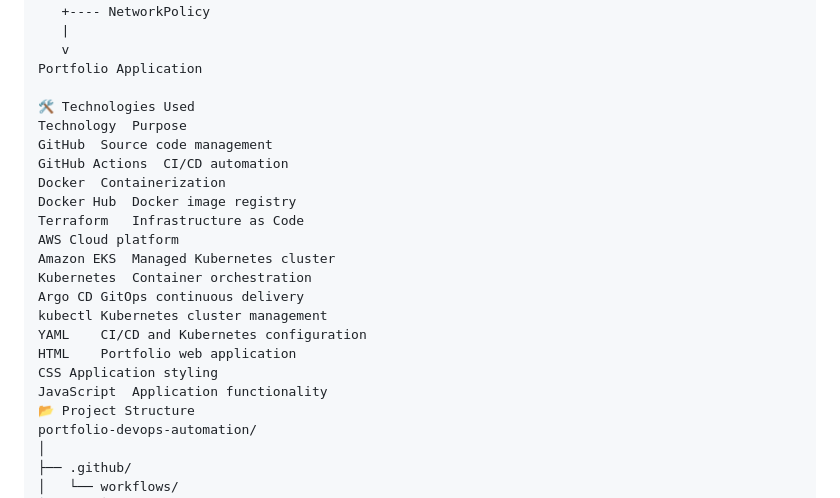
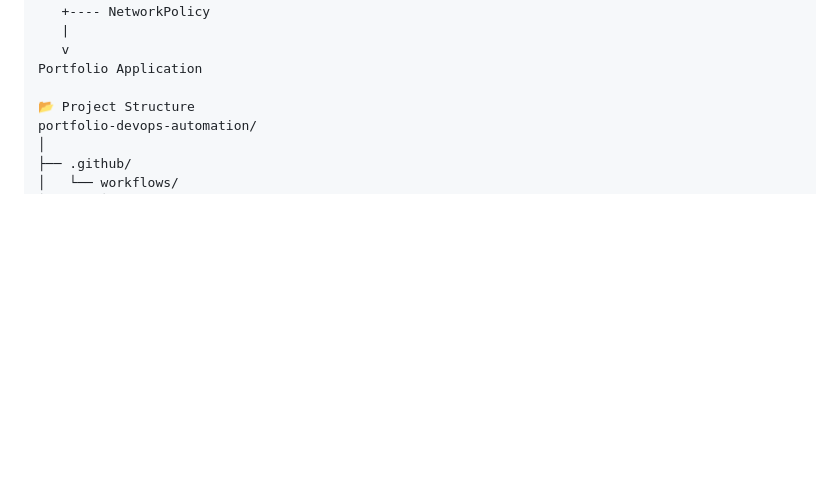
Before and after one commit to harshadbshinde/devops_project, a Markdown page: README.md, the part around the change. GitHub-like rendering; blank space fills up the shorter version.

```diff
--- a/README.md
+++ b/README.md
@@ -52,22 +52,6 @@ Kubernetes
    v
 Portfolio Application
 
-🛠️ Technologies Used
-Technology	Purpose
-GitHub	Source code management
-GitHub Actions	CI/CD automation
-Docker	Containerization
-Docker Hub	Docker image registry
-Terraform	Infrastructure as Code
-AWS	Cloud platform
-Amazon EKS	Managed Kubernetes cluster
-Kubernetes	Container orchestration
-Argo CD	GitOps continuous delivery
-kubectl	Kubernetes cluster management
-YAML	CI/CD and Kubernetes configuration
-HTML	Portfolio web application
-CSS	Application styling
-JavaScript	Application functionality
 📂 Project Structure
 portfolio-devops-automation/
 │
```
